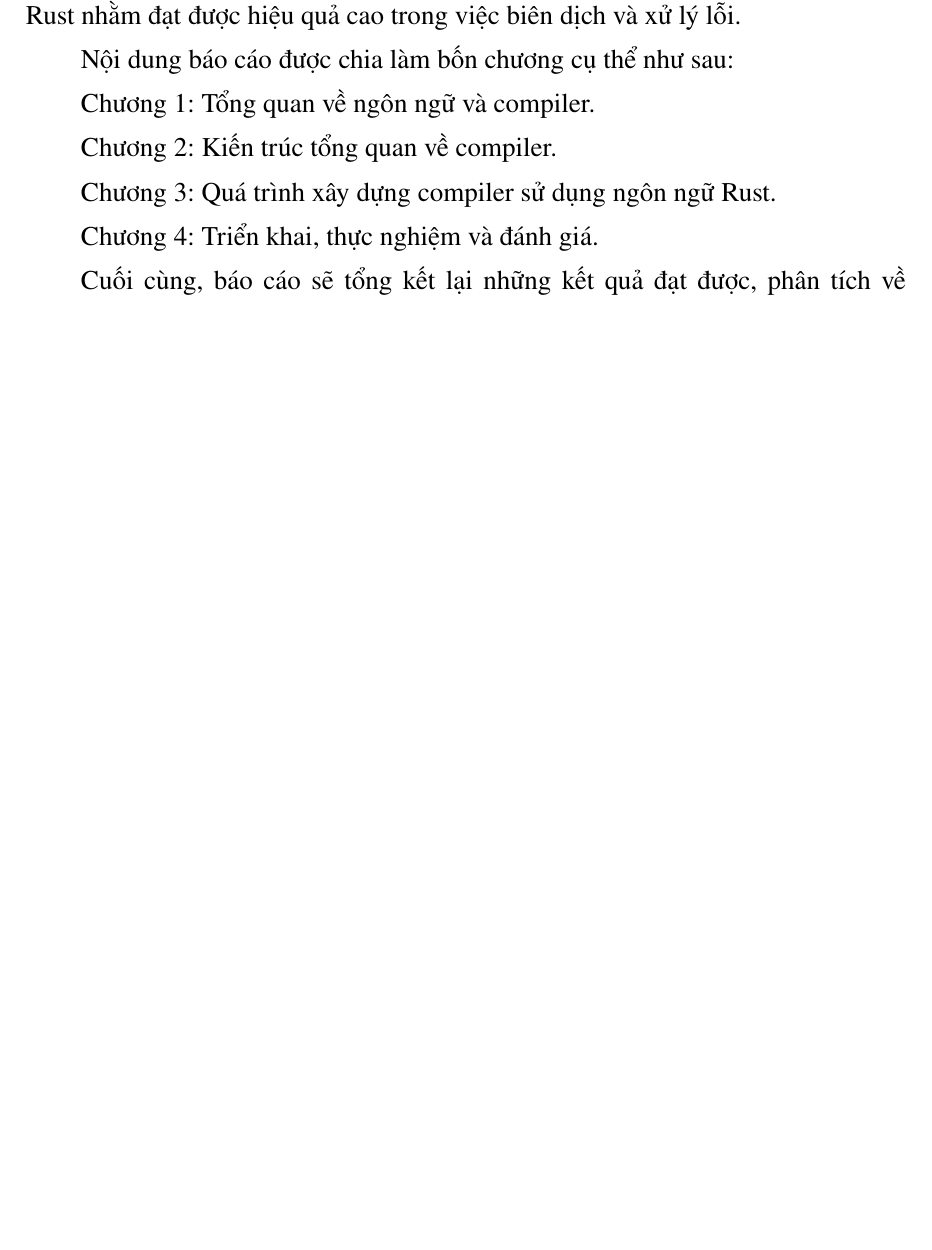
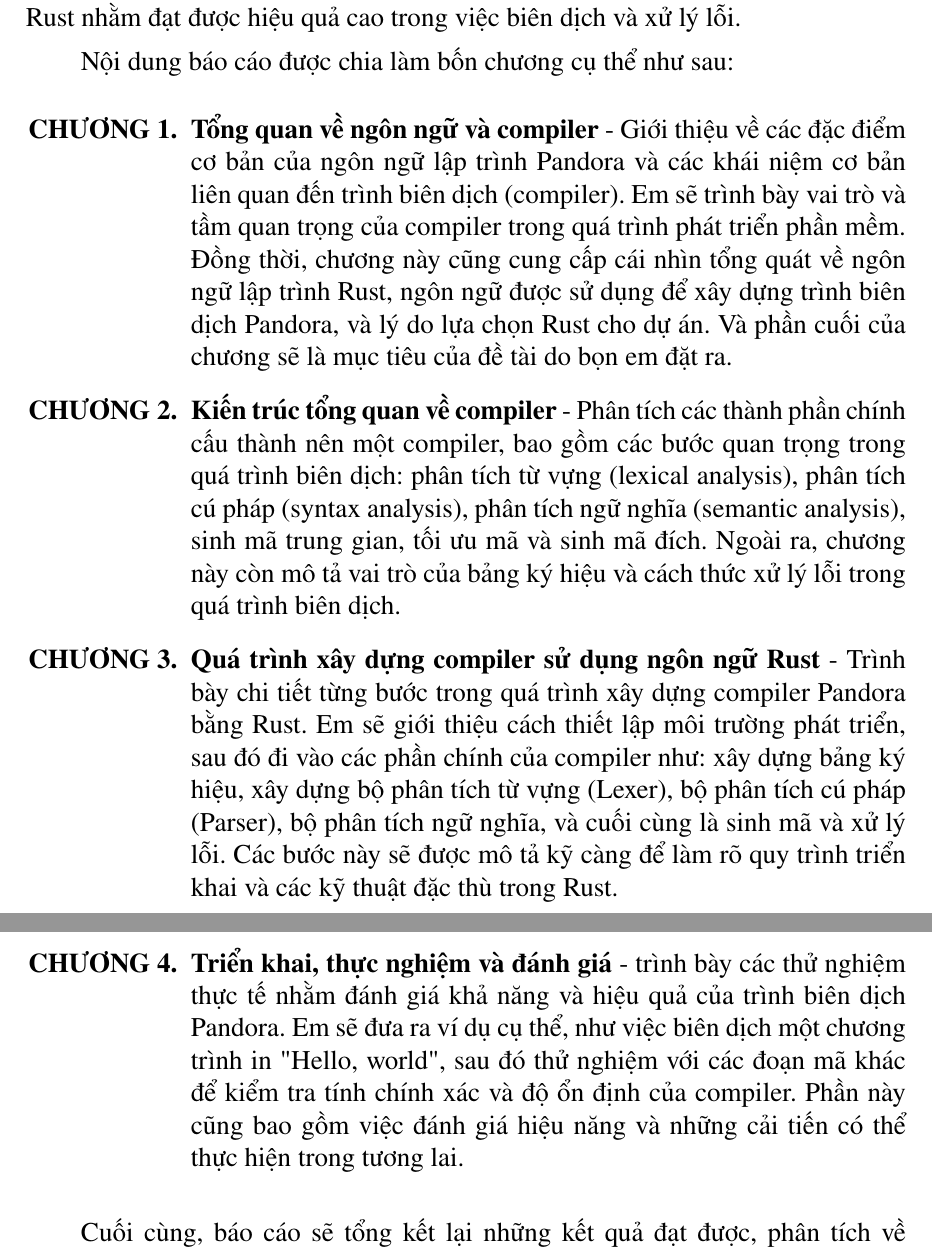
Before and after one commit to dungtl2003/pandora-compiler, a LaTeX document (documents/bc/main.tex, which reads documents/bc/chapters/preface.tex): part of page 2 of 9 before the commit and two parts of pages 2 and 3 of 10 after it, the two joined at a grey line, cut so that both start at the same text, the shorter picture padded with empty space. Compiled offline with pdfLaTeX.

Commit message:
docs: refactor preface

```diff
--- a/documents/bc/chapters/preface.tex
+++ b/documents/bc/chapters/preface.tex
@@ -10,13 +24,40 @@ Qua quá trình thực hiện, nhóm đã tìm hiểu về kiến trúc của co
 
 Nội dung báo cáo được chia làm bốn chương cụ thể như sau:
 
-Chương 1: Tổng quan về ngôn ngữ và compiler.
-
-Chương 2: Kiến trúc tổng quan về compiler.
-
-Chương 3: Quá trình xây dựng compiler sử dụng ngôn ngữ Rust.
-
-Chương 4: Triển khai, thực nghiệm và đánh giá.
+\begin{mucluc}
+    \item {\bf{Tổng quan về ngôn ngữ và compiler}} -
+        Giới thiệu về các đặc điểm cơ bản của ngôn ngữ lập trình
+        Pandora và các khái niệm cơ bản liên quan đến trình biên dịch
+        (compiler). Em sẽ trình bày vai trò và tầm quan trọng của compiler
+        trong quá trình phát triển phần mềm. Đồng thời, chương này cũng
+        cung cấp cái nhìn tổng quát về ngôn ngữ lập trình Rust, ngôn ngữ
+        được sử dụng để xây dựng trình biên dịch Pandora, và
+        lý do lựa chọn Rust cho dự án. Và phần cuối của chương sẽ là mục
+        tiêu của đề tài do bọn em đặt ra.
+    \item {\bf{Kiến trúc tổng quan về compiler}} -
+        Phân tích các thành phần chính cấu thành nên một compiler,
+        bao gồm các bước quan trọng trong quá trình biên dịch: phân tích
+        từ vựng (lexical analysis), phân tích cú pháp (syntax analysis),
+        phân tích ngữ nghĩa (semantic analysis), sinh mã trung gian,
+        tối ưu mã và sinh mã đích. Ngoài ra, chương này còn mô tả vai
+        trò của bảng ký hiệu và cách thức xử lý lỗi trong quá trình biên
+        dịch.
+    \item {\bf{Quá trình xây dựng compiler sử dụng ngôn ngữ Rust}} -
+        Trình bày chi tiết từng bước trong quá trình xây dựng compiler
+        Pandora bằng Rust. Em sẽ giới thiệu cách thiết lập môi trường
+        phát triển, sau đó đi vào các phần chính của compiler như:
+        xây dựng bảng ký hiệu, xây dựng bộ phân tích từ vựng (Lexer),
+        bộ phân tích cú pháp (Parser), bộ phân tích ngữ nghĩa, và cuối
+        cùng là sinh mã và xử lý lỗi. Các bước này sẽ được mô tả kỹ càng
+        để làm rõ quy trình triển khai và các kỹ thuật đặc thù trong Rust.
+    \item {\bf{Triển khai, thực nghiệm và đánh giá}} -
+        trình bày các thử nghiệm thực tế nhằm đánh giá khả năng và hiệu quả
+        của trình biên dịch Pandora. Em sẽ đưa ra ví dụ cụ thể, như việc
+        biên dịch một chương trình in "Hello, world", sau đó thử nghiệm
+        với các đoạn mã khác để kiểm tra tính chính xác và độ ổn định của
+        compiler. Phần này cũng bao gồm việc đánh giá hiệu năng và những
+        cải tiến có thể thực hiện trong tương lai.
+\end{mucluc}
 
 Cuối cùng, báo cáo sẽ tổng kết lại những kết quả đạt được, phân tích về những
 hạn chế và đề xuất một số hướng cải tiến, phát triển tiếp theo cho ngôn ngữ Pandora và trình biên dịch trong
--- a/documents/bc/main.tex
+++ b/documents/bc/main.tex
@@ -9,6 +9,8 @@
 \usepackage{tocloft}
 
 \usepackage{tocloft}    %format title toc
+
+\usepackage{enumitem}   %create list custom
 
 
 % \usepackage{cleveref}
```
Also changed, not shown: documents/bc/custom/custom-package.sty (+0 -1 lines), documents/bc/custom/format.tex (line endings or trailing spaces), documents/bc/chapters/preface.tex (14 more changed lines).
